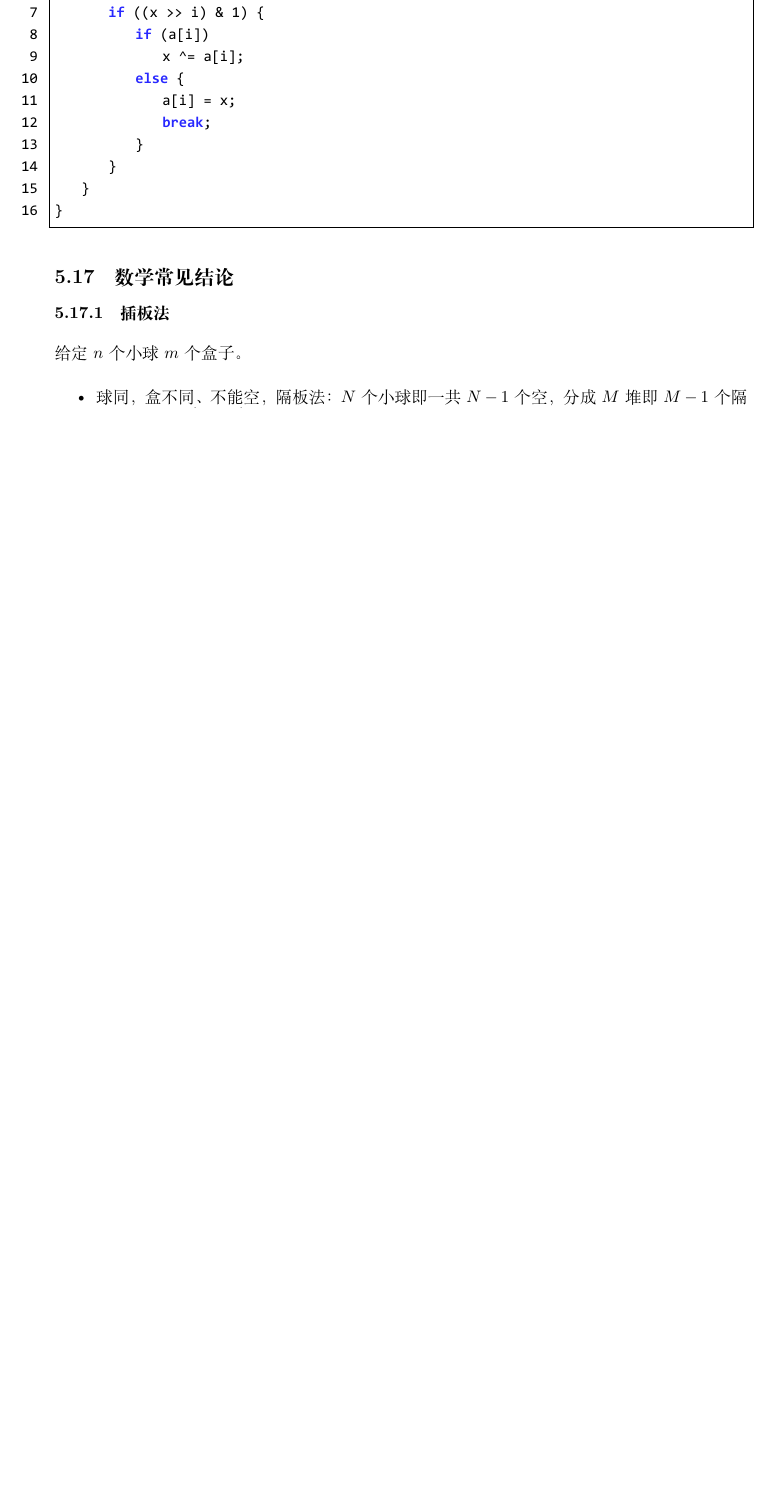
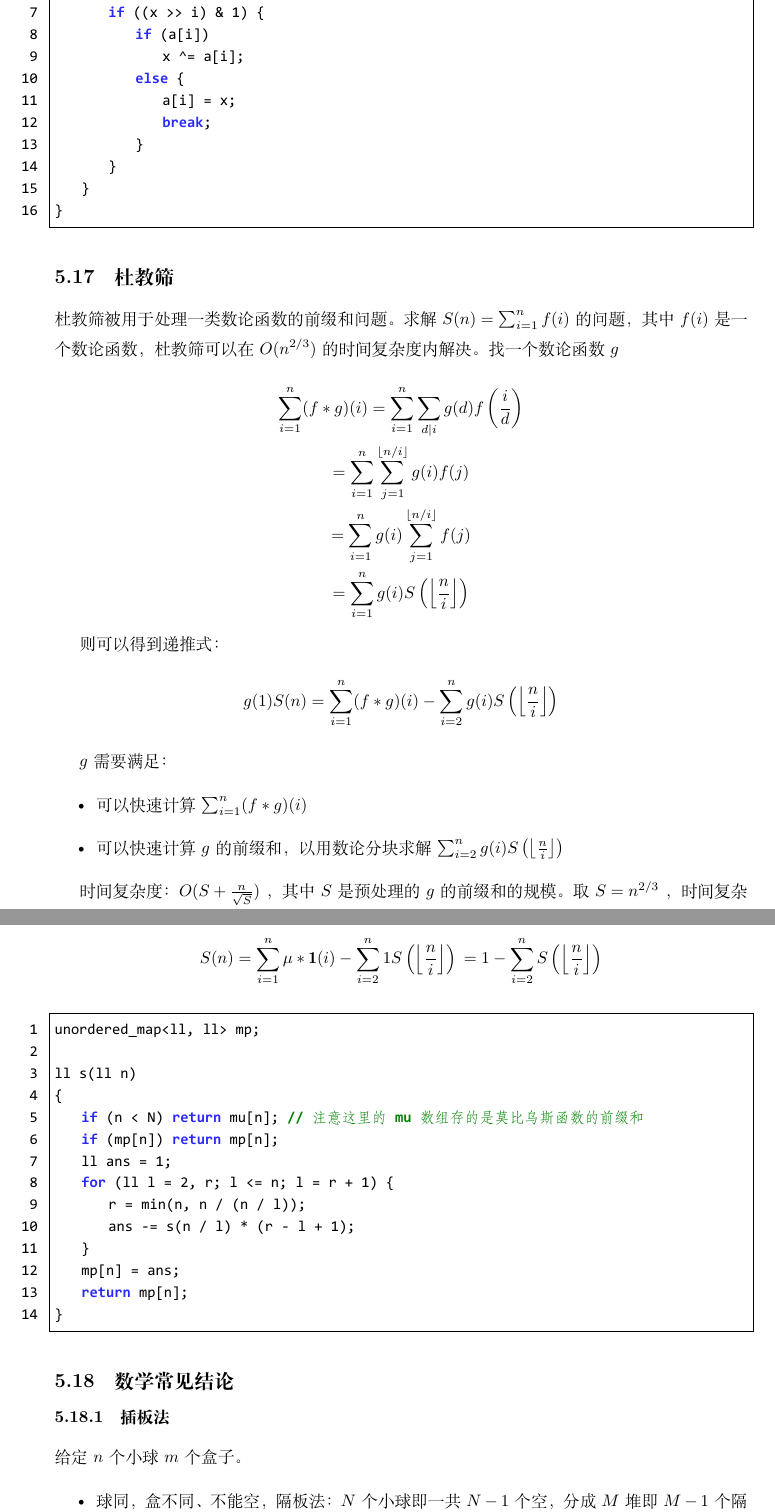
Before and after one commit to Komorebie1/XCPC-templates, a LaTeX document (template.tex, which reads 数学/杜教筛.tex): part of page 44 of 58 before the commit and two parts of pages 44 and 45 of 59 after it, the two joined at a grey line, cut so that both start at the same text, the shorter picture padded with empty space. The pictures show the PDF file template.pdf that the author committed with the source.

Commit message:
补充了数学部分

```diff
--- a/template.tex
+++ b/template.tex
@@ -298,6 +298,11 @@
 \input{数学/线性基/贪心法.tex}
 \end{spacing}
 \lstinputlisting{数学/线性基/贪心法.cpp}
+\subsection{杜教筛}
+\begin{spacing}{1.5}
+\input{数学/杜教筛.tex}
+\end{spacing}
+\lstinputlisting{数学/杜教筛.cpp}
 \subsection{数学常见结论}
 \subsubsection{插板法}
 \begin{spacing}{1.5}
--- /dev/null
+++ b/数学/杜教筛.tex
@@ -0,0 +1,26 @@
+杜教筛被用于处理一类数论函数的前缀和问题。
+求解 $S(n) = \sum_{i=1}^n f(i)$ 的问题，其中 $f(i)$ 是一个数论函数，杜教筛可以在 $O(n^{2/3})$ 的时间复杂度内解决。
+找一个数论函数 $g$
+
+$$\begin{gathered}\sum_{i=1}^n(f*g)(i)=\sum_{i=1}^n\sum_{d|i}g(d)f\left(\frac id\right)\\
+=\sum_{i=1}^n\sum_{j=1}^{\lfloor n/i\rfloor}g(i)f(j) \\
+=\sum_{i=1}^ng(i)\sum_{j=1}^{\lfloor n/i\rfloor}f(j) \\
+=\sum_{i=1}^ng(i)S\left(\left\lfloor\frac ni\right\rfloor\right)
+\end{gathered}$$
+
+则可以得到递推式：
+$$g(1)S(n)=\sum_{i=1}^n(f*g)(i)-\sum_{i=2}^ng(i)S\left(\left\lfloor\frac ni\right\rfloor\right)$$
+
+$g$ 需要满足：
+\begin{itemize}
+    \item 可以快速计算 $\sum_{i=1}^n (f*g)(i)$
+    \item 可以快速计算 $g$ 的前缀和，以用数论分块求解 $\sum_{i=2}^ng(i)S\left(\left\lfloor\frac ni\right\rfloor\right)$
+\end{itemize}
+
+时间复杂度：$O(S+\frac{n}{\sqrt{S}})$ ，其中 $S$ 是预处理的 $g$ 的前缀和的规模。取 $S=n^{2/3}$ ，时间复杂度最小为 $O(n^{2/3})$ 。
+
+例如，利用杜教筛求 $\sum_{i=1}^n\mu(i)$ 的前缀和：
+利用 $\mu * \mathbf{1} = \mathbf{\varepsilon}$ ，则可以 $g=\mathbf{1}$ ，则有：
+$$S(n) = \sum_{i=1}^n{\mu*\mathbf{1}}(i) - \sum_{i=2}^n 1S\left(\left\lfloor\frac ni\right\rfloor\right)\\
+=1 - \sum_{i=2}^n S\left(\left\lfloor\frac ni\right\rfloor\right)
+$$
```
Also changed, not shown: template.pdf, 3 other files.
